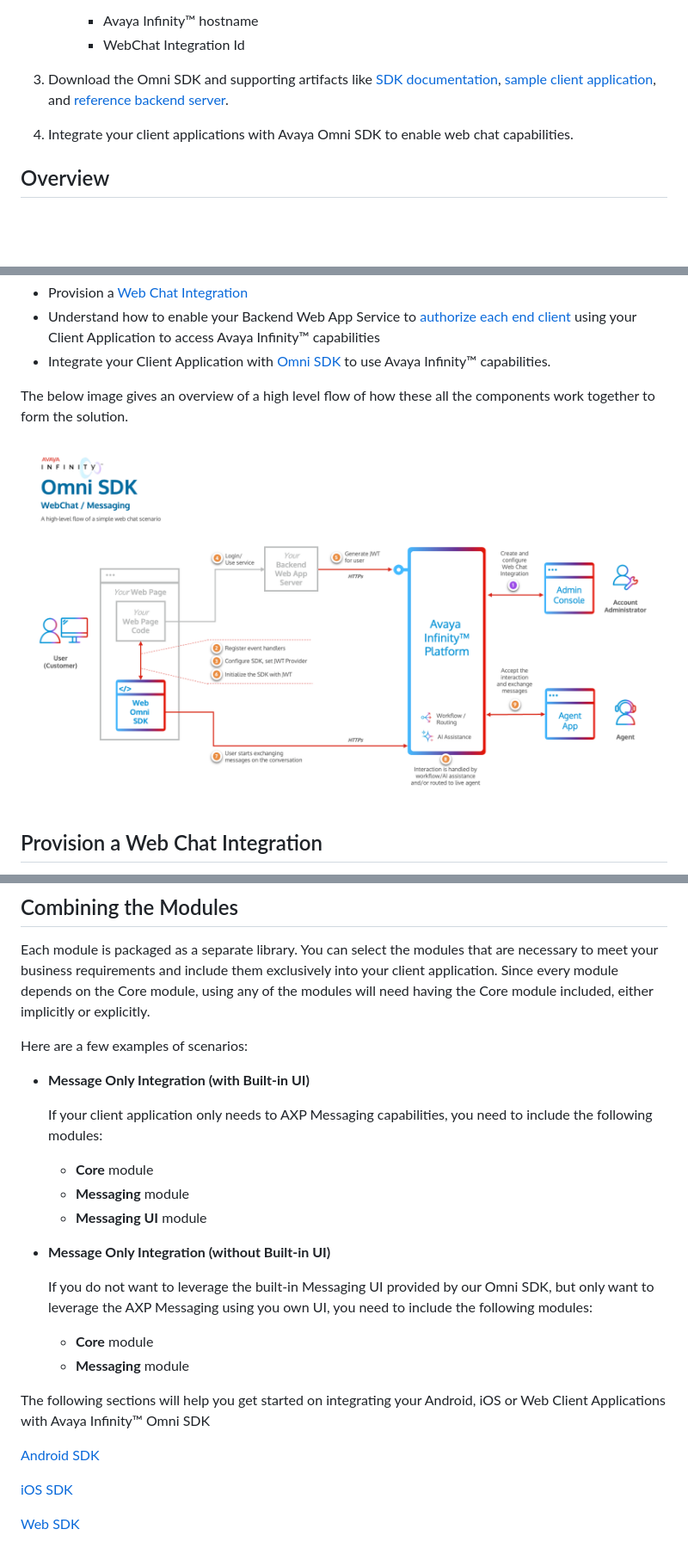
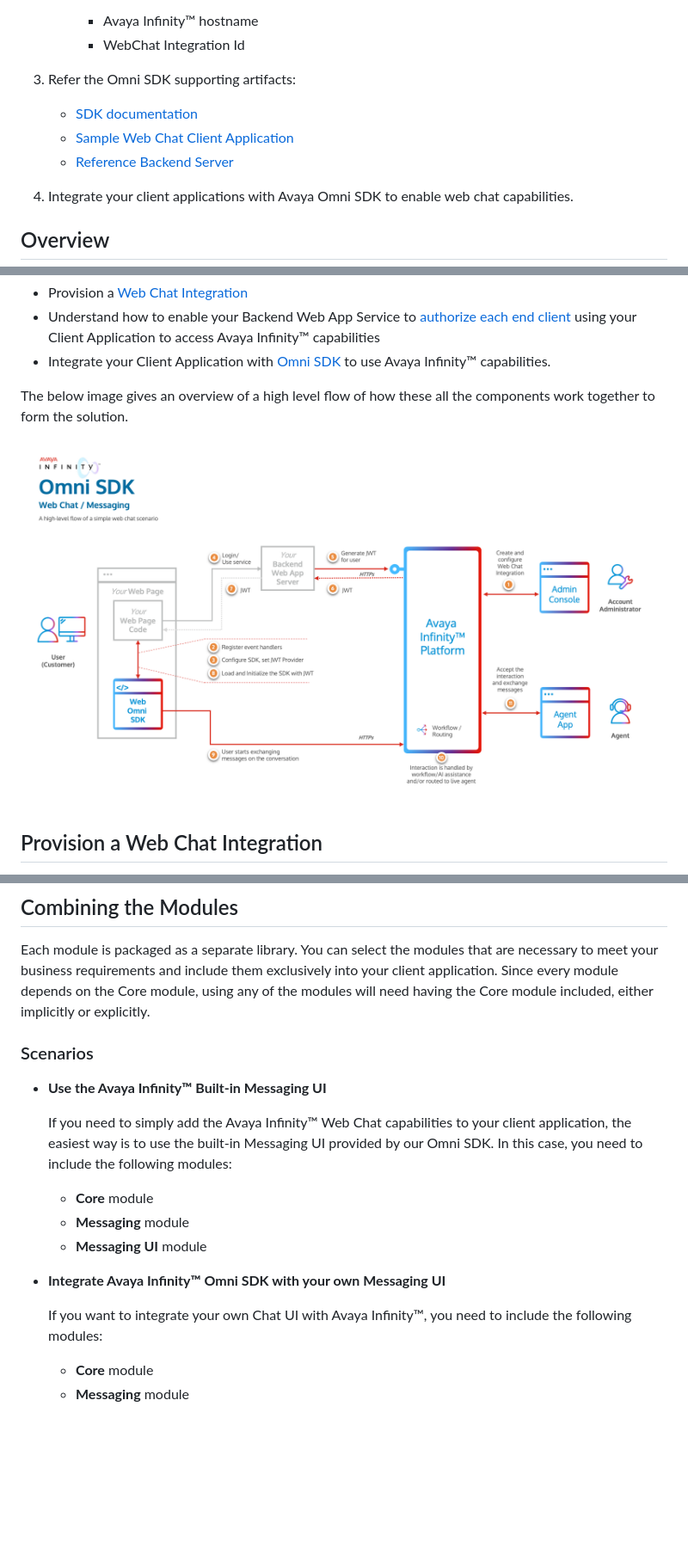
Before and after one commit to Avaya-Infinity/omni-sdk-web, a Markdown page: guides/overview.md, 3 parts joined by grey strips. Shown: that part at 86% size. Rendered like a GitHub page; pictures changed too: guides/images/omni-sdk-overview.png; blank space fills up the shorter version.

```diff
--- a/guides/overview.md
+++ b/guides/overview.md
@@ -22,7 +22,10 @@ Avaya Infinity™ platform provides Omni SDK using which you can enable your cli
      - Avaya Infinity™ hostname
      - WebChat Integration Id
 
-3. Download the Omni SDK and supporting artifacts like [SDK documentation](../docs/index.html), [sample client application](../sample-app-messaging/), and [reference backend server](https://github.com/Avaya-Infinity/omni-sdk-starter-kit).
+3. Refer the Omni SDK supporting artifacts:
+   - [SDK documentation](../docs/index.html)
+   - [Sample Web Chat Client Application](../sample-app-messaging/)
+   - [Reference Backend Server](https://github.com/Avaya-Infinity/omni-sdk-starter-kit)
 4. Integrate your client applications with Avaya Omni SDK to enable web chat capabilities.
 
 ## Overview
@@ -97,25 +86,17 @@ Provides a built-in Messaging UI component to view the messages exchanged on the
 
 Each module is packaged as a separate library. You can select the modules that are necessary to meet your business requirements and include them exclusively into your client application. Since every module depends on the Core module, using any of the modules will need having the Core module included, either implicitly or explicitly.
 
-Here are a few examples of scenarios:
+### Scenarios
 
-- **Message Only Integration (with Built-in UI)**
+- **Use the Avaya Infinity™ Built-in Messaging UI**
 
-  If your client application only needs to AXP Messaging capabilities, you need to include the following modules:
+  If you need to simply add the Avaya Infinity™ Web Chat capabilities to your client application, the easiest way is to use the built-in Messaging UI provided by our Omni SDK. In this case, you need to include the following modules:
   - **Core** module
   - **Messaging** module
   - **Messaging UI** module
 
-- **Message Only Integration (without Built-in UI)**
+- **Integrate Avaya Infinity™ Omni SDK with your own Messaging UI**
 
-  If you do not want to leverage the built-in Messaging UI provided by our Omni SDK, but only want to leverage the AXP Messaging using you own UI, you need to include the following modules:
+  If you want to integrate your own Chat UI with Avaya Infinity™, you need to include the following modules:
   - **Core** module
   - **Messaging** module
-
-The following sections will help you get started on integrating your Android, iOS or Web Client Applications with Avaya Infinity™ Omni SDK
-
-[Android SDK](doc:omni-android-sdk)
-
-[iOS SDK](doc:omni-ios-sdk)
-
-[Web SDK](doc:omni-web-sdk)
```
Also changed, not shown: other parts of guides/overview.md (+5 -19 lines), README.md (+1 -1 lines), guides/generate-jwt-api.md (added, +132 -0 lines), messaging-ui.md (+2 -1 lines).
